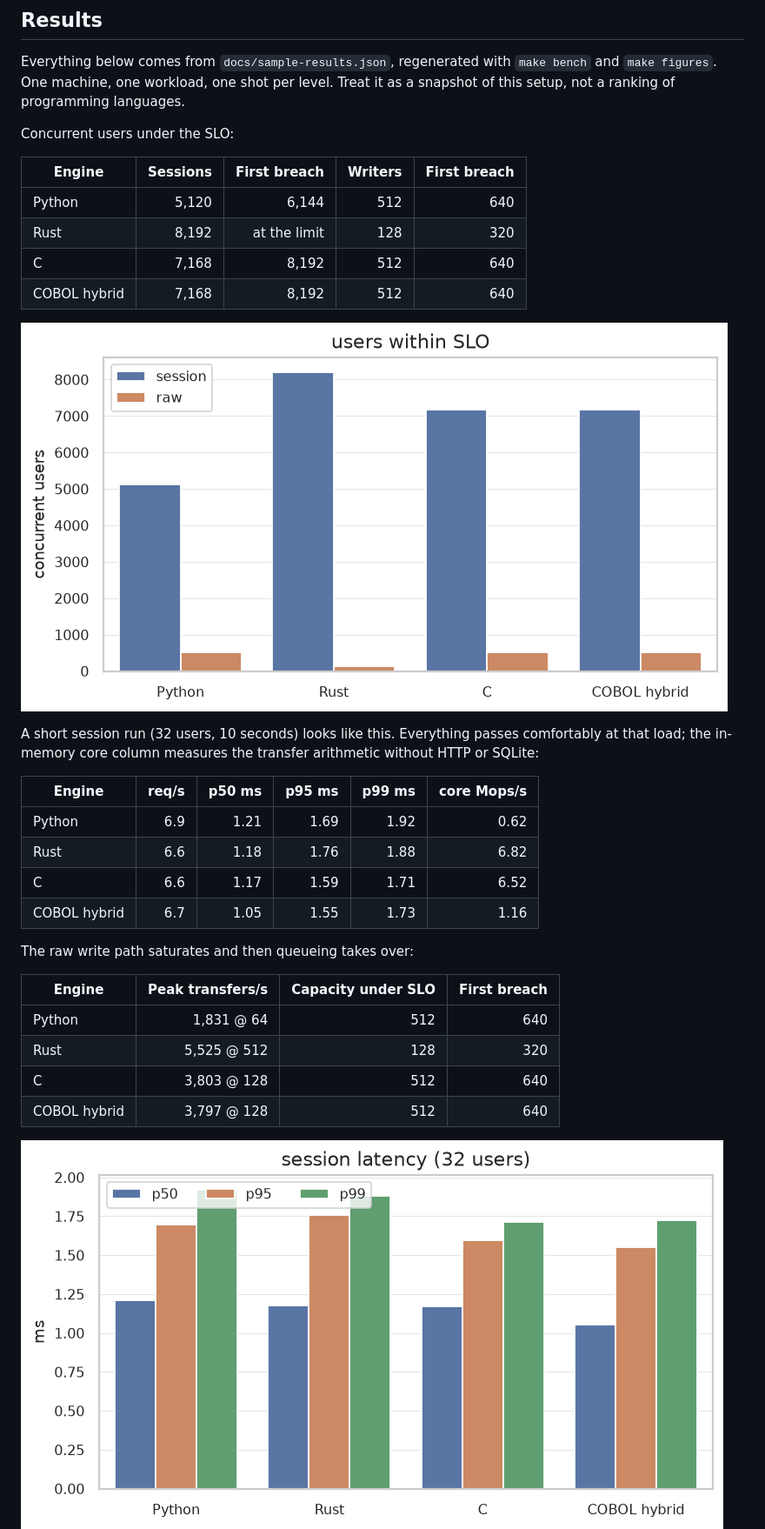
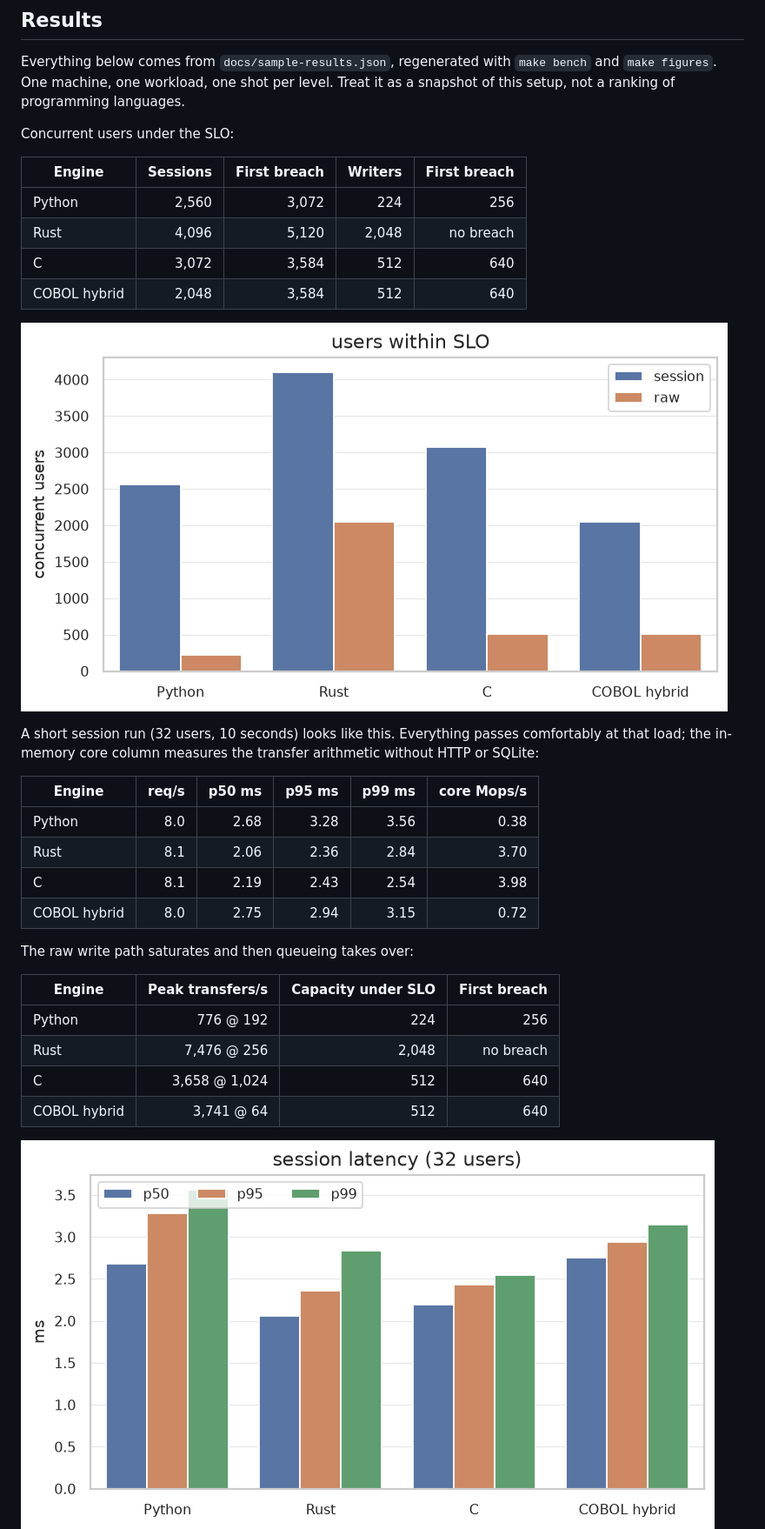
Before and after one commit to alonsoburon/ledgerlab, a Markdown page: README.md, the part around one of its changes. Shown at 87% size. GitHub-like rendering; pictures changed too: docs/figures/capacity_by_engine.png, docs/figures/latency_by_engine.png.

```diff
--- a/README.md
+++ b/README.md
@@ -25,10 +25,10 @@ Concurrent users under the SLO:
 
 | Engine | Sessions | First breach | Writers | First breach |
 |---|---:|---:|---:|---:|
-| Python | 5,120 | 6,144 | 512 | 640 |
-| Rust | 8,192 | at the limit | 128 | 320 |
-| C | 7,168 | 8,192 | 512 | 640 |
-| COBOL hybrid | 7,168 | 8,192 | 512 | 640 |
+| Python | 2,560 | 3,072 | 224 | 256 |
+| Rust | 4,096 | 5,120 | 2,048 | no breach |
+| C | 3,072 | 3,584 | 512 | 640 |
+| COBOL hybrid | 2,048 | 3,584 | 512 | 640 |
 
 ![Concurrent capacity by engine](docs/figures/capacity_by_engine.png)
 
@@ -36,19 +36,19 @@ A short session run (32 users, 10 seconds) looks like this. Everything passes co
 
 | Engine | req/s | p50 ms | p95 ms | p99 ms | core Mops/s |
 |---|---:|---:|---:|---:|---:|
-| Python | 6.9 | 1.21 | 1.69 | 1.92 | 0.62 |
-| Rust | 6.6 | 1.18 | 1.76 | 1.88 | 6.82 |
-| C | 6.6 | 1.17 | 1.59 | 1.71 | 6.52 |
-| COBOL hybrid | 6.7 | 1.05 | 1.55 | 1.73 | 1.16 |
+| Python | 8.0 | 2.68 | 3.28 | 3.56 | 0.38 |
+| Rust | 8.1 | 2.06 | 2.36 | 2.84 | 3.70 |
+| C | 8.1 | 2.19 | 2.43 | 2.54 | 3.98 |
+| COBOL hybrid | 8.0 | 2.75 | 2.94 | 3.15 | 0.72 |
 
 The raw write path saturates and then queueing takes over:
 
 | Engine | Peak transfers/s | Capacity under SLO | First breach |
 |---|---:|---:|---:|
-| Python | 1,831 @ 64 | 512 | 640 |
-| Rust | 5,525 @ 512 | 128 | 320 |
-| C | 3,803 @ 128 | 512 | 640 |
-| COBOL hybrid | 3,797 @ 128 | 512 | 640 |
+| Python | 776 @ 192 | 224 | 256 |
+| Rust | 7,476 @ 256 | 2,048 | no breach |
+| C | 3,658 @ 1,024 | 512 | 640 |
+| COBOL hybrid | 3,741 @ 64 | 512 | 640 |
 
 ![Latency by percentile](docs/figures/latency_by_engine.png)
 ![Peak throughput](docs/figures/throughput_by_engine.png)
```
Also changed, not shown: other parts of README.md (+5 -3 lines), docs/architecture.md (+1 -1 lines), docs/benchmark-methodology.md (+1 -1 lines), docs/figures/capacity_heatmap.png, docs/figures/inmemory_core.png, docs/figures/raw_saturation.png, docs/figures/throughput_by_engine.png, 2 other files.
